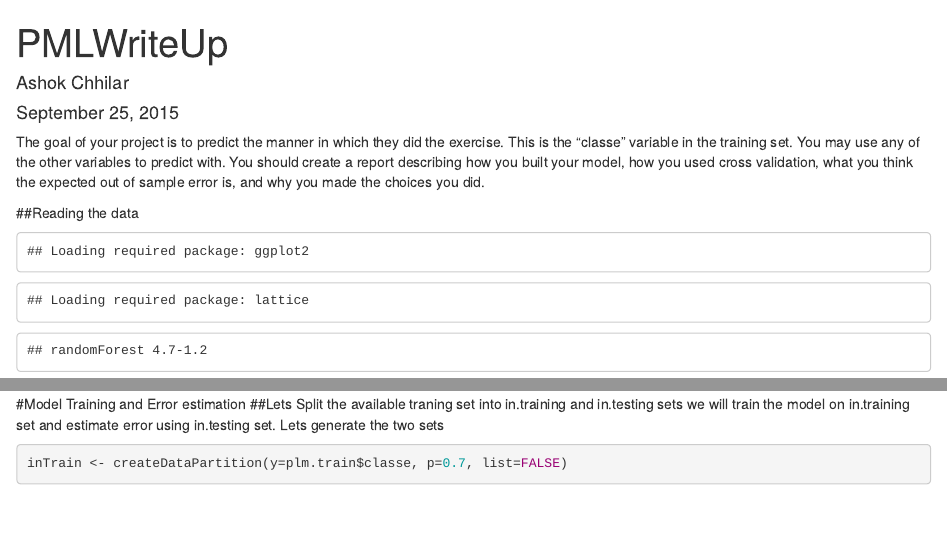
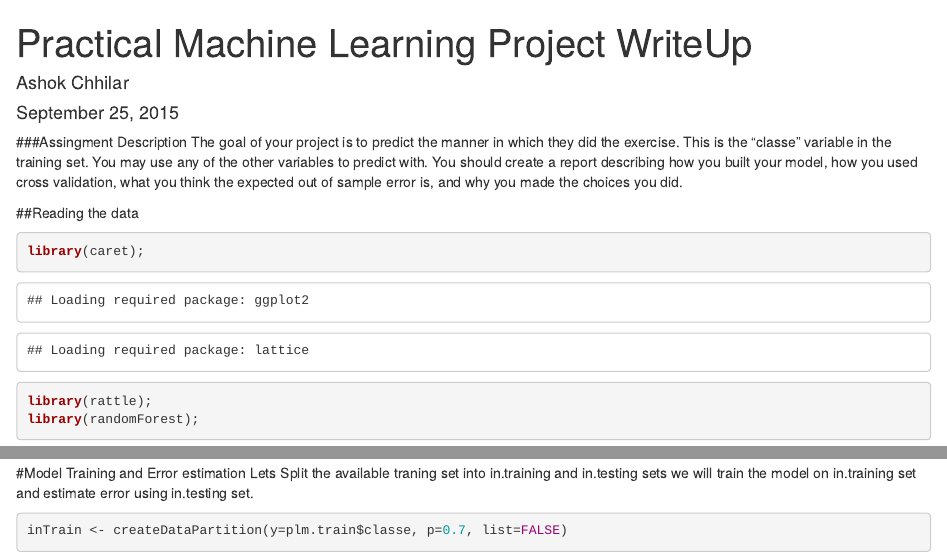
Before and after one commit to ashokchhilar/PracticalMachineLearning, an R Markdown document (PMLWriteUp.Rmd): the page in a window 1100 px wide, from its top, and a second part further down, joined at a grey line. Rendered offline with R 4.5, knitr and Pandoc, with nearby package versions; some code elsewhere in the file could not run offline.

Commit message:
Minor updates
Fixed heading and some text

````diff
--- a/PMLWriteUp.Rmd
+++ b/PMLWriteUp.Rmd
@@ -1,14 +1,15 @@
 ---
-title: "PMLWriteUp"
+title: "Practical Machine Learning Project WriteUp"
 author: "Ashok Chhilar"
 date: "September 25, 2015"
 output: html_document
 ---
 
+###Assingment Description
 The goal of your project is to predict the manner in which they did the exercise. This is the "classe" variable in the training set. You may use any of the other variables to predict with. You should create a report describing how you built your model, how you used cross validation, what you think the expected out of sample error is, and why you made the choices you did.
 
 ##Reading the data
-```{r echo=FALSE}
+```{r}
 library(caret);
 library(rattle);
 library(randomForest);
@@ -33,9 +34,9 @@ plm.test<-plm.test[,columns]
 ```
 
 #Model Training and Error estimation
-##Lets Split the available traning set into in.training and in.testing sets
+Lets Split the available traning set into in.training and in.testing sets
 we will train the model on in.training set and estimate error using in.testing set.
-Lets generate the two sets
+
 ```{r}
 inTrain <- createDataPartition(y=plm.train$classe, p=0.7, list=FALSE)
 in.training <- plm.train[inTrain,]
````
Also changed, not shown: index.html.
